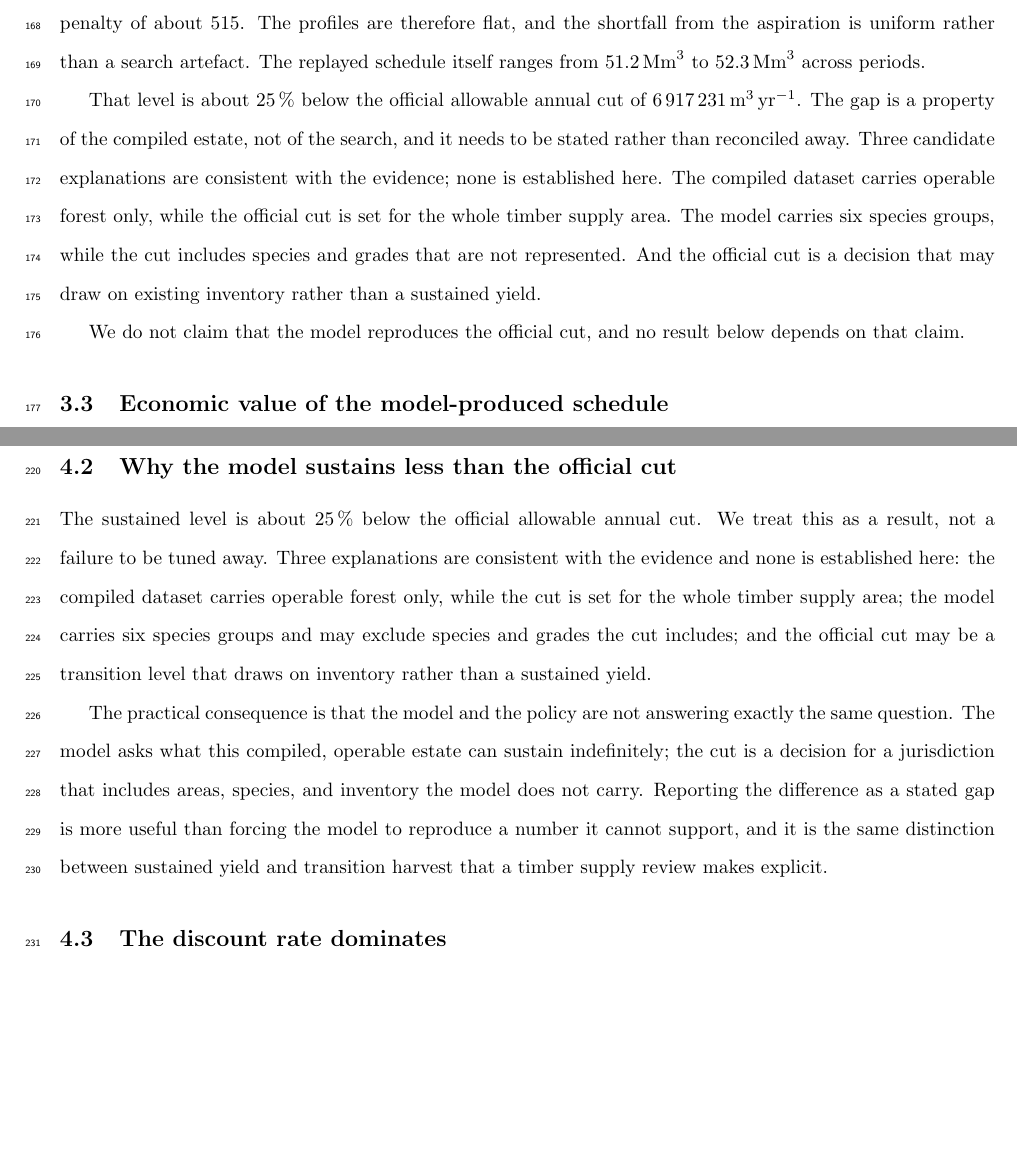
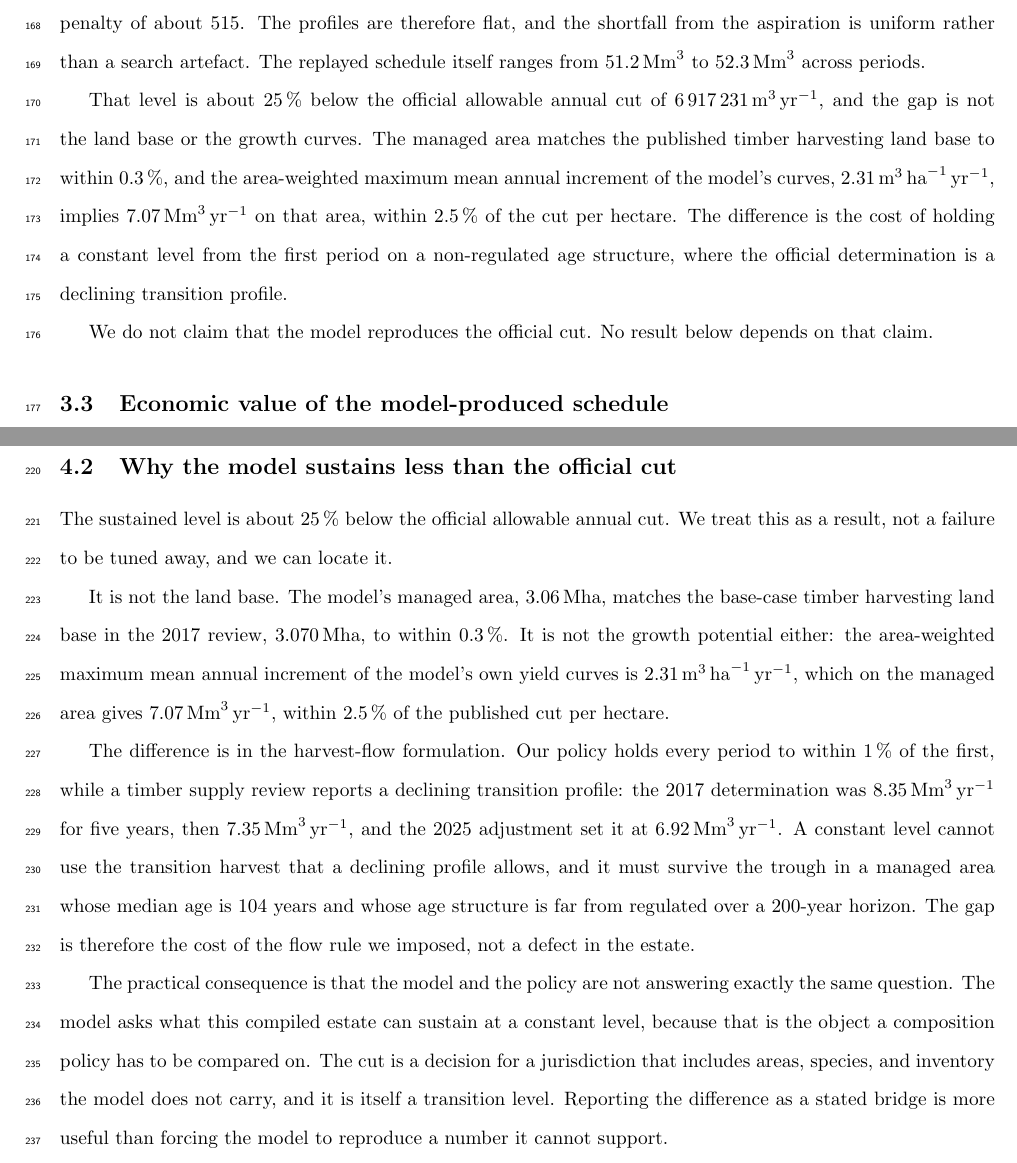
Before and after one commit to UBC-FRESH/fuchs-bc-treespecies-fire, a LaTeX document (main.tex, which reads text/3_results.tex, text/4_discussion.tex): two parts of pages 10 and 13 of 18 before the commit and two parts of pages 10 and 13 of 19 after it, joined at a grey line, cut so that both start at the same text, the shorter picture padded with empty space. Compiled offline with pdfLaTeX.

Commit message:
W1.3 reconcile the sustained level with the published cut

```diff
--- a/text/3_results.tex
+++ b/text/3_results.tex
@@ -21,15 +21,15 @@ from the aspiration is uniform rather than a search artefact. The replayed sched
 from \SI{51.2}{\mega\cubic\meter} to \SI{52.3}{\mega\cubic\meter} across periods.
 
 That level is about \SI{25}{\percent} below the official allowable annual cut of
-\SI{6917231}{\cubic\meter\per\year}. The gap is a property of the compiled estate, not of the
-search, and it needs to be stated rather than reconciled away. Three candidate explanations are
-consistent with the evidence; none is established here. The compiled dataset carries operable
-forest only, while the official cut is set for the whole timber supply area. The model carries six
-species groups, while the cut includes species and grades that are not represented. And the
-official cut is a decision that may draw on existing inventory rather than a sustained yield.
+\SI{6917231}{\cubic\meter\per\year}, and the gap is not the land base or the growth curves.
+The managed area matches the published timber harvesting land base to within \SI{0.3}{\percent},
+and the area-weighted maximum mean annual increment of the model's curves,
+\SI{2.31}{\cubic\meter\per\hectare\per\year}, implies \SI{7.07}{\mega\cubic\meter\per\year}
+on that area, within \SI{2.5}{\percent} of the cut per hectare. The difference is the cost of
+holding a constant level from the first period on a non-regulated age structure, where the official
+determination is a declining transition profile.
 
-We do not claim that the model reproduces the official cut, and no result below depends on that
-claim.
+We do not claim that the model reproduces the official cut. No result below depends on that claim.
 
 \subsection{Economic value of the model-produced schedule}
 
--- a/text/4_discussion.tex
+++ b/text/4_discussion.tex
@@ -20,18 +20,31 @@ rather than asserted.
 \subsection{Why the model sustains less than the official cut}
 
 The sustained level is about \SI{25}{\percent} below the official allowable annual cut. We treat
-this as a result, not a failure to be tuned away. Three explanations are consistent with the
-evidence and none is established here: the compiled dataset carries operable forest only, while the
-cut is set for the whole timber supply area; the model carries six species groups and may exclude
-species and grades the cut includes; and the official cut may be a transition level that draws on
-inventory rather than a sustained yield.
+this as a result, not a failure to be tuned away, and we can locate it.
+
+It is not the land base. The model's managed area, \SI{3.06}{\mega\hectare}, matches the
+base-case timber harvesting land base in the 2017 review, \SI{3.070}{\mega\hectare}, to within
+\SI{0.3}{\percent}. It is not the growth potential either: the area-weighted maximum mean annual
+increment of the model's own yield curves is \SI{2.31}{\cubic\meter\per\hectare\per\year},
+which on the managed area gives \SI{7.07}{\mega\cubic\meter\per\year}, within
+\SI{2.5}{\percent} of the published cut per hectare.
+
+The difference is in the harvest-flow formulation. Our policy holds every period to within
+\SI{1}{\percent} of the first, while a timber supply review reports a declining transition
+profile: the 2017 determination was \SI{8.35}{\mega\cubic\meter\per\year} for five years,
+then \SI{7.35}{\mega\cubic\meter\per\year}, and the 2025 adjustment set it at
+\SI{6.92}{\mega\cubic\meter\per\year}. A constant level
+cannot use the transition harvest that a declining profile allows, and it must survive the trough
+in a managed area whose median age is 104 years and whose age structure is far from regulated over a
+200-year horizon. The gap is therefore the cost of the flow rule we imposed, not a defect in the
+estate.
 
 The practical consequence is that the model and the policy are not answering exactly the same
-question. The model asks what this compiled, operable estate can sustain indefinitely; the cut is a
-decision for a jurisdiction that includes areas, species, and inventory the model does not carry.
-Reporting the difference as a stated gap is more useful than forcing the model to reproduce a number
-it cannot support, and it is the same distinction between sustained yield and transition harvest
-that a timber supply review makes explicit.
+question. The model asks what this compiled estate can sustain at a constant level, because that is
+the object a composition policy has to be compared on. The cut is a decision for a jurisdiction
+that includes areas, species, and inventory the model does not carry, and it is itself a transition
+level. Reporting the difference as a stated bridge is more useful than forcing the model to
+reproduce a number it cannot support.
 
 \subsection{The discount rate dominates}
 
```
Also changed, not shown: CHANGE_LOG.md (+1 -0 lines), 7 other files.
